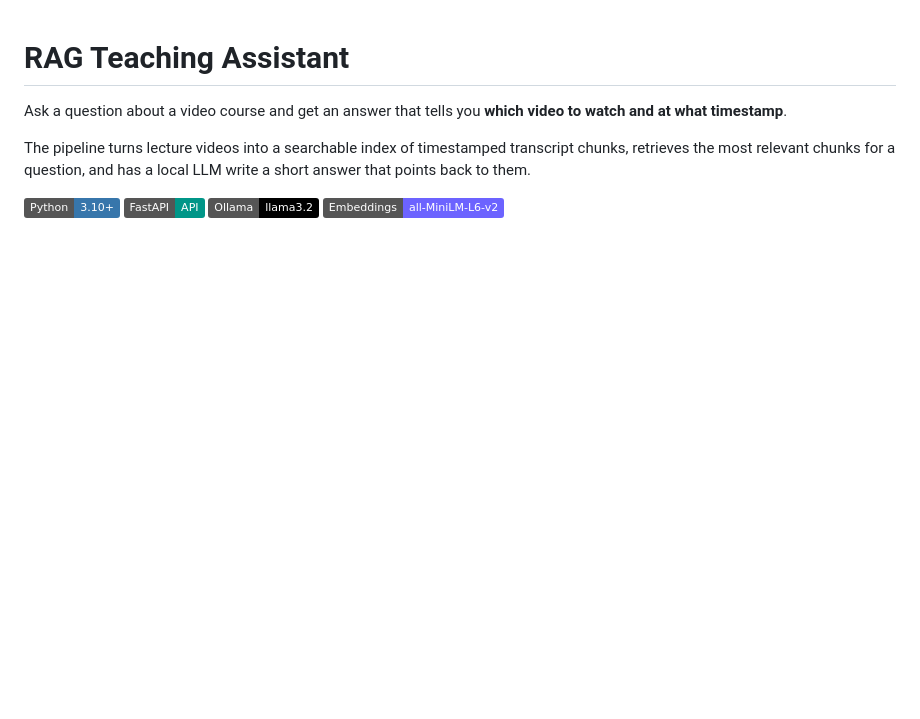
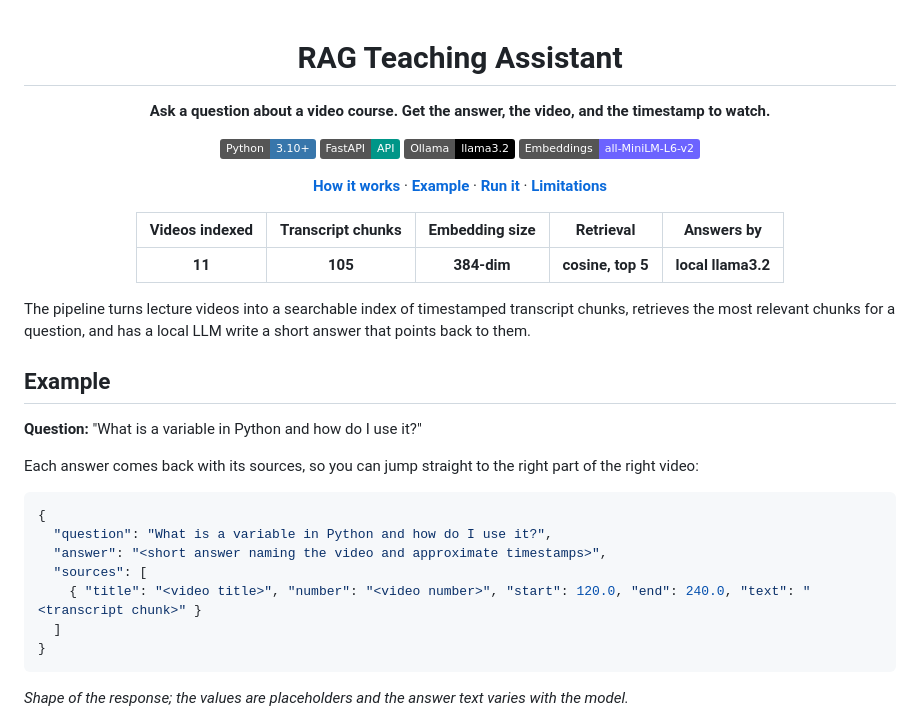
Before and after one commit to deepbendale231/RAG-BASED-Teaching-LLM, a Markdown page: README.md, the part around one of its changes. GitHub-like rendering; badges without logos; blank space fills up the shorter version.

Commit message:
README: hero, stats row, sequence diagram, collapsible sections

````diff
--- a/README.md
+++ b/README.md
@@ -1,10 +3,37 @@
 # RAG Teaching Assistant
 
-Ask a question about a video course and get an answer that tells you **which video to watch and at what timestamp**.
-
-The pipeline turns lecture videos into a searchable index of timestamped transcript chunks, retrieves the most relevant chunks for a question, and has a local LLM write a short answer that points back to them.
+**Ask a question about a video course. Get the answer, the video, and the timestamp to watch.**
 
 ![Python](https://img.shields.io/badge/Python-3.10%2B-3776AB?logo=python&logoColor=white)
 ![FastAPI](https://img.shields.io/badge/FastAPI-API-009688?logo=fastapi&logoColor=white)
 ![Ollama](https://img.shields.io/badge/Ollama-llama3.2-000000)
 ![Sentence Transformers](https://img.shields.io/badge/Embeddings-all--MiniLM--L6--v2-6C63FF)
+
+[**How it works**](#how-it-works) · [**Example**](#example) · [**Run it**](#run-it) · [**Limitations**](#limitations-and-next-steps)
+
+| Videos indexed | Transcript chunks | Embedding size | Retrieval | Answers by |
+|:---:|:---:|:---:|:---:|:---:|
+| **11** | **105** | **384-dim** | **cosine, top 5** | **local llama3.2** |
+
+</div>
+
+The pipeline turns lecture videos into a searchable index of timestamped transcript chunks, retrieves the most relevant chunks for a question, and has a local LLM write a short answer that points back to them.
+
+## Example
+
+**Question:** "What is a variable in Python and how do I use it?"
+
+Each answer comes back with its sources, so you can jump straight to the right part of the right video:
+
+```json
+{
+  "question": "What is a variable in Python and how do I use it?",
+  "answer": "<short answer naming the video and approximate timestamps>",
+  "sources": [
+    { "title": "<video title>", "number": "<video number>", "start": 120.0, "end": 240.0, "text": "<transcript chunk>" }
+  ]
+}
+```
+
+_Shape of the response; the values are placeholders and the answer text varies with the model._
+
````
Also changed, not shown: other parts of README.md (+23 -2 lines).
